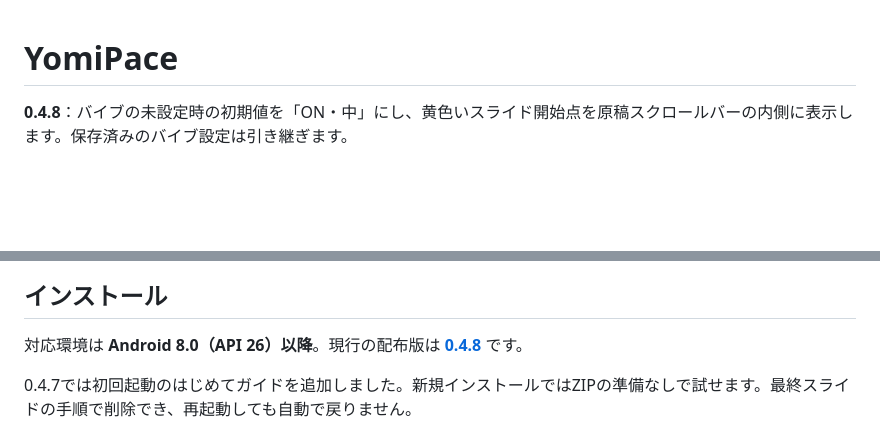
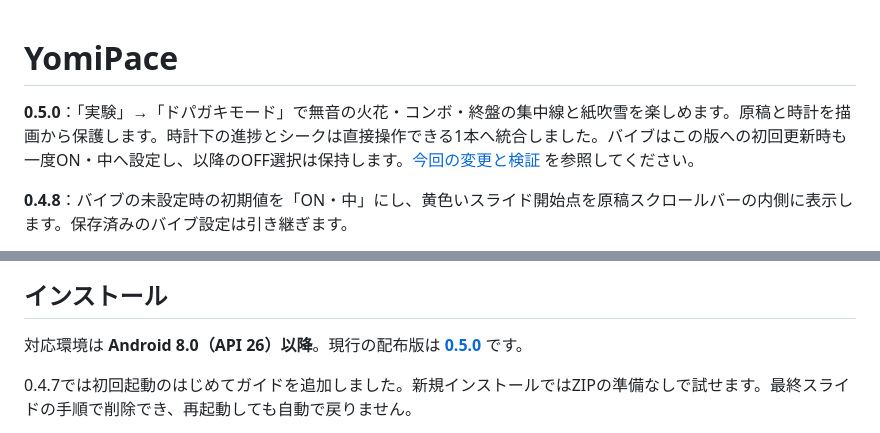
Before and after one commit to UroCo-lab/YomiPace, a Markdown page: README.md, 2 parts joined by grey strips. Drawn GitHub-style; blank space fills up the shorter version.

```diff
--- a/README.md
+++ b/README.md
@@ -1,4 +1,6 @@
 # YomiPace
+
+**0.5.0**：「実験」→「ドパガキモード」で無音の火花・コンボ・終盤の集中線と紙吹雪を楽しめます。原稿と時計を描画から保護します。時計下の進捗とシークは直接操作できる1本へ統合しました。バイブはこの版への初回更新時も一度ON・中へ設定し、以降のOFF選択は保持します。[今回の変更と検証](docs/0.5.0_実験モードと進捗バーの検証.md) を参照してください。
 
 **0.4.8**：バイブの未設定時の初期値を「ON・中」にし、黄色いスライド開始点を原稿スクロールバーの内側に表示します。保存済みのバイブ設定は引き継ぎます。
 
@@ -36,7 +38,7 @@
 
 ## インストール
 
-対応環境は **Android 8.0（API 26）以降**。現行の配布版は **[0.4.8](https://github.com/UroCo-lab/YomiPace/releases/tag/v0.4.8)** です。
+対応環境は **Android 8.0（API 26）以降**。現行の配布版は **[0.5.0](https://github.com/UroCo-lab/YomiPace/releases/tag/v0.5.0)** です。
 
 0.4.7では初回起動のはじめてガイドを追加しました。新規インストールではZIPの準備なしで試せます。最終スライドの手順で削除でき、再起動しても自動で戻りません。
 
```
Also changed, not shown: docs/0.5.0_実験モードと進捗バーの検証.md (added, +45 -0 lines), docs/操作説明.md (+27 -4 lines), docs/images/dopamine-cover-climax.png (added), docs/images/dopamine-cover-spark.png (added), docs/images/dopamine-fold-dark-climax.png (added), docs/images/dopamine-fold-dark-spark.png (added), docs/images/dopamine-fold-dark-swapped.png (added), 12 other files.
